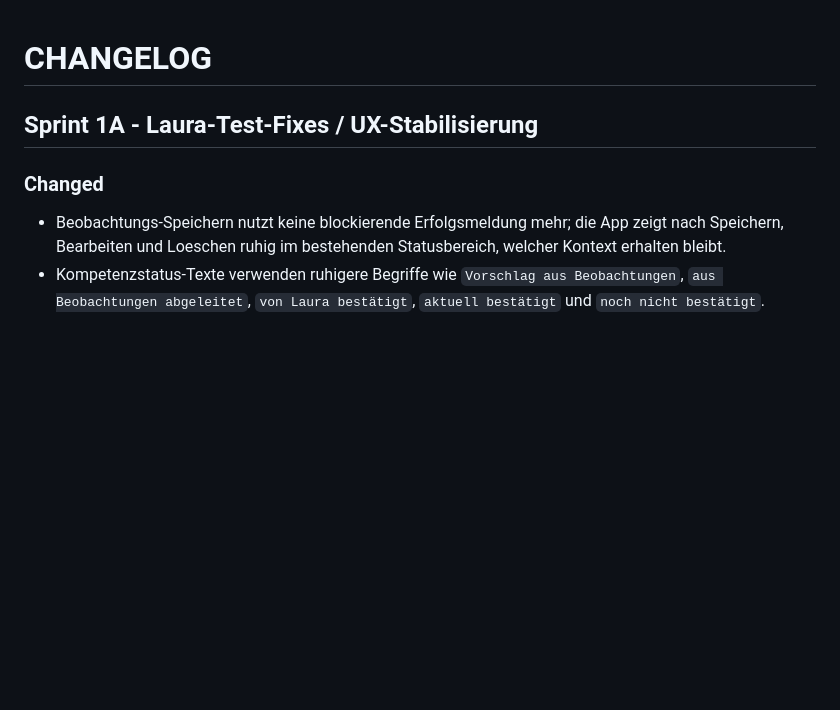
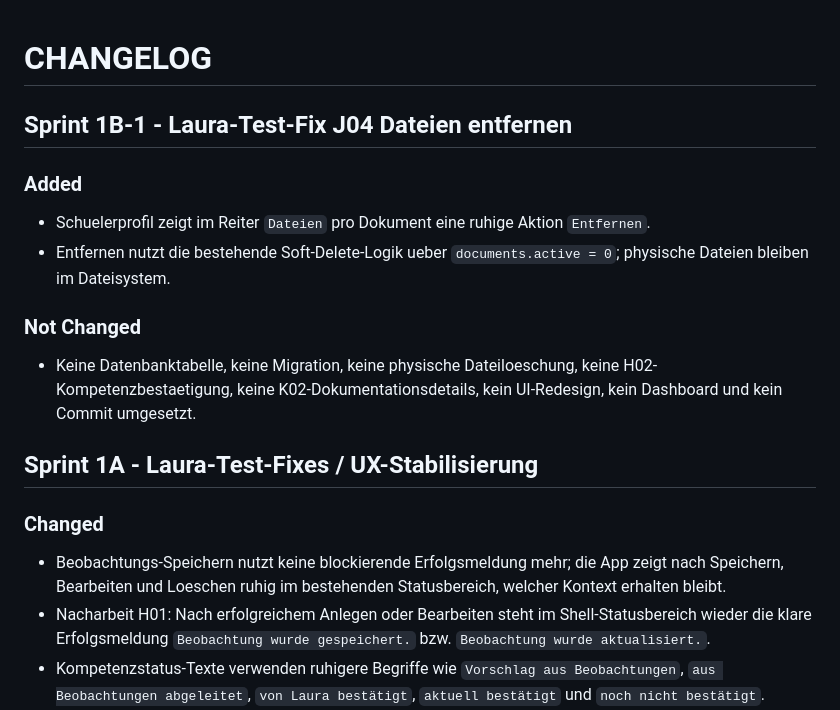
Before and after one commit to JoergG87/Jenaplan-Kompetenzmanager-Update, a Markdown page: CHANGELOG.md, the part around the change. GitHub-like rendering; blank space fills up the shorter version.

Commit message:
fix(gui): remove documents from student profile

```diff
--- a/CHANGELOG.md
+++ b/CHANGELOG.md
@@ -1,10 +1,22 @@
 # CHANGELOG
 
+## Sprint 1B-1 - Laura-Test-Fix J04 Dateien entfernen
+
+### Added
+
+- Schuelerprofil zeigt im Reiter `Dateien` pro Dokument eine ruhige Aktion `Entfernen`.
+- Entfernen nutzt die bestehende Soft-Delete-Logik ueber `documents.active = 0`; physische Dateien bleiben im Dateisystem.
+
+### Not Changed
+
+- Keine Datenbanktabelle, keine Migration, keine physische Dateiloeschung, keine H02-Kompetenzbestaetigung, keine K02-Dokumentationsdetails, kein UI-Redesign, kein Dashboard und kein Commit umgesetzt.
+
 ## Sprint 1A - Laura-Test-Fixes / UX-Stabilisierung
 
 ### Changed
 
 - Beobachtungs-Speichern nutzt keine blockierende Erfolgsmeldung mehr; die App zeigt nach Speichern, Bearbeiten und Loeschen ruhig im bestehenden Statusbereich, welcher Kontext erhalten bleibt.
+- Nacharbeit H01: Nach erfolgreichem Anlegen oder Bearbeiten steht im Shell-Statusbereich wieder die klare Erfolgsmeldung `Beobachtung wurde gespeichert.` bzw. `Beobachtung wurde aktualisiert.`.
 - Kompetenzstatus-Texte verwenden ruhigere Begriffe wie `Vorschlag aus Beobachtungen`, `aus Beobachtungen abgeleitet`, `von Laura bestätigt`, `aktuell bestätigt` und `noch nicht bestätigt`.
 - Bestehende Beobachtungs-, Kompetenzgruppen- und Dokumentkarten sind zusätzlich zur vorhandenen Details-/Oeffnen-Schaltflaeche klickbar.
 
```
